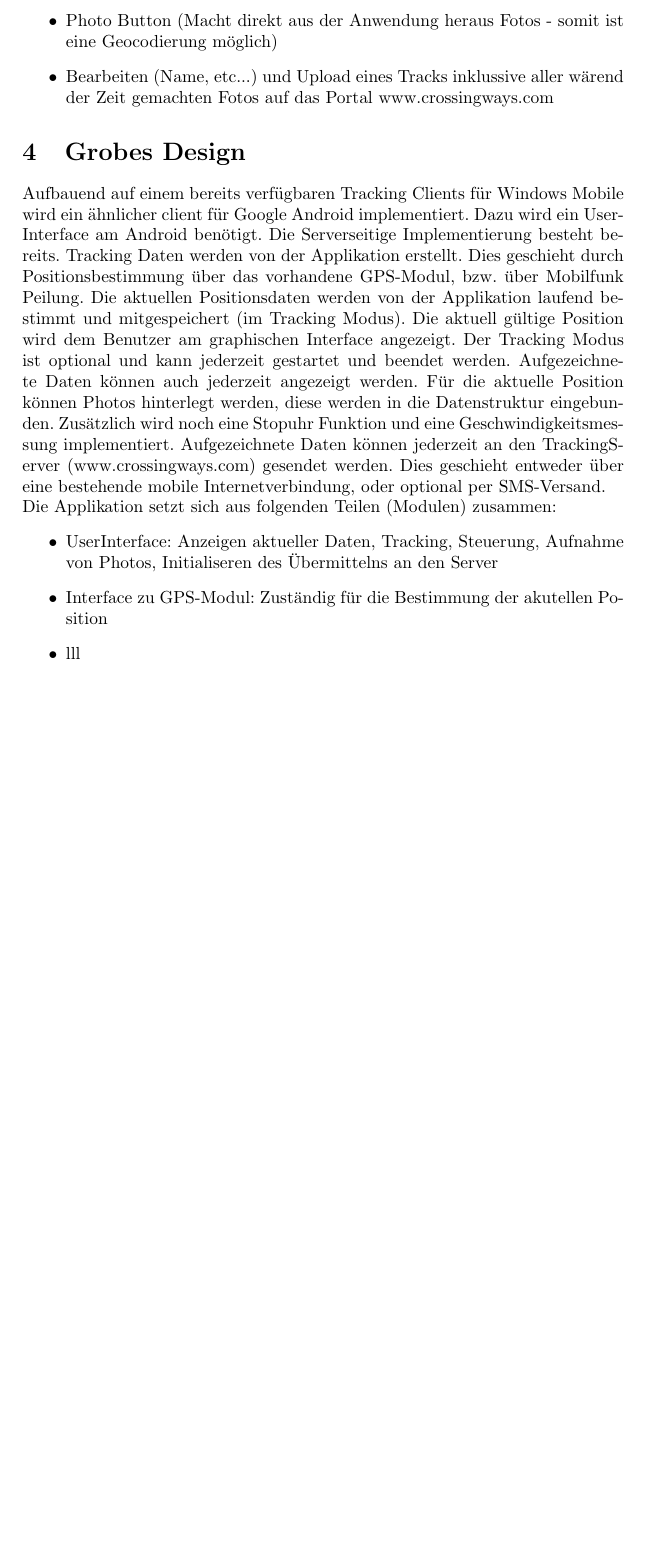
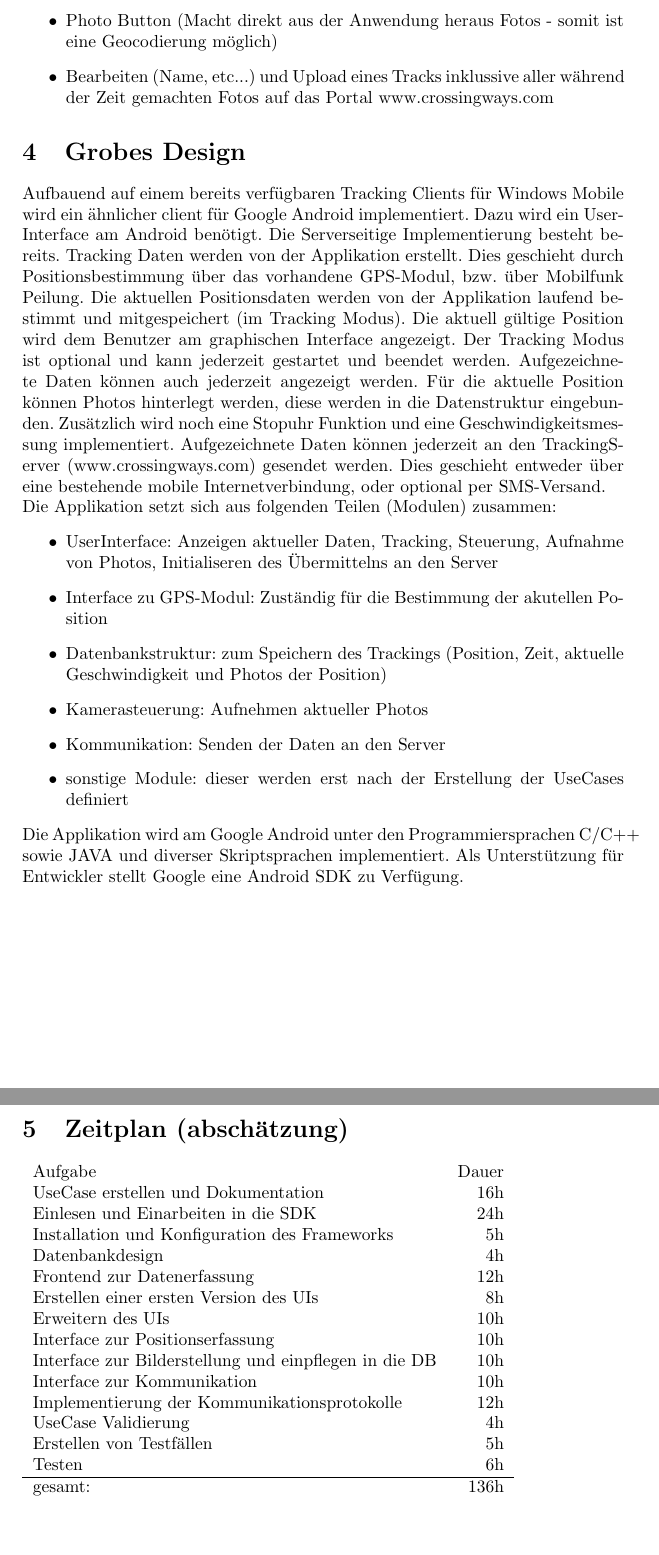
Before and after one commit to deveck/AndroidTracker, a LaTeX document (Projektplan/Projektplan_Gruppe04.tex): part of page 2 of 2 before the commit and two parts of pages 2 and 3 of 3 after it, the two joined at a grey line, cut so that both start at the same text, the shorter picture padded with empty space. Compiled offline with pdfLaTeX.

Commit message:
Projektplan Abschluss

```diff
--- a/Projektplan/Projektplan_Gruppe04.tex
+++ b/Projektplan/Projektplan_Gruppe04.tex
@@ -52,7 +52,7 @@ senden, um es dort mit Freunden zu teilen. \\
 \item Senden der Position via SMS (für Auslandsaufenthalte)
 \item Abspeichern einer Reihe von Positionen als Track - z.B.: Radfahrtrip, autotrip, Wandern, Reise, ...
 \item Photo Button (Macht direkt aus der Anwendung heraus Fotos - somit ist eine Geocodierung möglich)
-\item Bearbeiten (Name, etc...) und Upload eines Tracks inklussive aller  wärend der Zeit gemachten Fotos auf das Portal www.crossingways.com
+\item Bearbeiten (Name, etc...) und Upload eines Tracks inklussive aller  während der Zeit gemachten Fotos auf das Portal www.crossingways.com
 \end{itemize}
 
 \section{Grobes Design}
@@ -71,9 +71,34 @@ Die Applikation setzt sich aus folgenden Teilen (Modulen) zusammen:
  \item UserInterface: Anzeigen aktueller Daten, Tracking, Steuerung, Aufnahme von Photos, Initialiseren des Übermittelns
 an den Server
  \item Interface zu GPS-Modul: Zuständig für die Bestimmung der akutellen Position
- \item lll
+ \item Datenbankstruktur: zum Speichern des Trackings (Position, Zeit, aktuelle Geschwindigkeit und Photos der Position)
+ \item Kamerasteuerung: Aufnehmen aktueller Photos
+ \item Kommunikation: Senden der Daten an den Server
+ \item sonstige Module: dieser werden erst nach der Erstellung der UseCases definiert
 \end{itemize}
+Die Applikation wird am Google Android unter den Programmiersprachen C/C++ sowie JAVA und diverser Skriptsprachen
+implementiert. Als Unterstützung für Entwickler stellt Google eine Android SDK zu Verfügung.
 
+\section{Zeitplan (abschätzung)}
+\begin{tabular}{lr}
+ Aufgabe & Dauer \\
+ UseCase erstellen und Dokumentation & 16h \\
+ Einlesen und Einarbeiten in die SDK & 24h \\
+ Installation und Konfiguration des Frameworks & 5h \\
+ Datenbankdesign & 4h \\
+ Frontend zur Datenerfassung & 12h \\
+ Erstellen einer ersten Version des UIs & 8h \\
+ Erweitern des UIs & 10h \\
+ Interface zur Positionserfassung & 10h \\
+ Interface zur Bilderstellung und einpflegen in die DB & 10h \\
+ Interface zur Kommunikation & 10h \\
+ Implementierung der Kommunikationsprotokolle & 12h \\
+ UseCase Validierung & 4h \\
+ Erstellen von Testfällen & 5h \\
+ Testen & 6h \\
+ \hline
+ gesamt: & 136h
+\end{tabular}
 
 
 \end{document}
```
